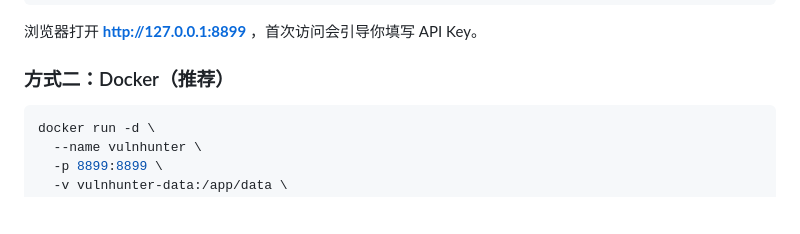
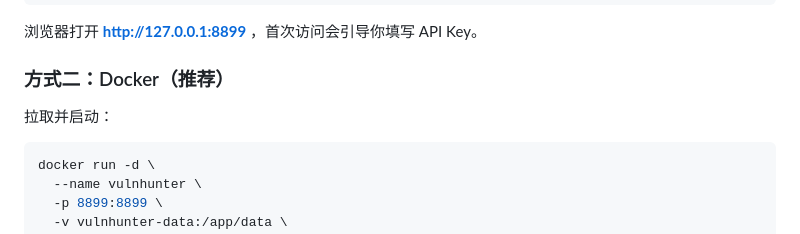
Before and after one commit to 1nceSec/trocar, a Markdown page: README.md, the part around the change. Drawn GitHub-style; blank space fills up the shorter version.

````diff
--- a/README.md
+++ b/README.md
@@ -49,6 +49,8 @@ python app.py
 浏览器打开 **http://127.0.0.1:8899** ，首次访问会引导你填写 API Key。
 
 ### 方式二：Docker（推荐）
+
+拉取并启动：
 
 ```bash
 docker run -d \
````
Also changed, not shown: README_EN.md (+2 -0 lines).
